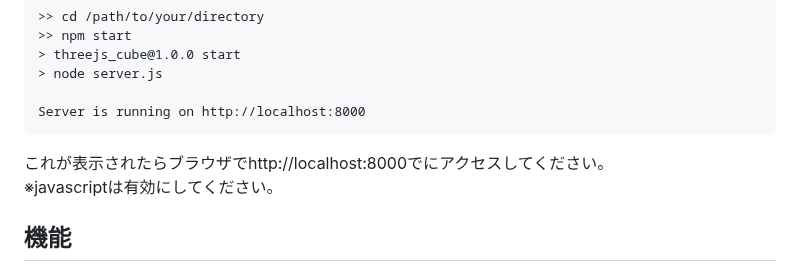
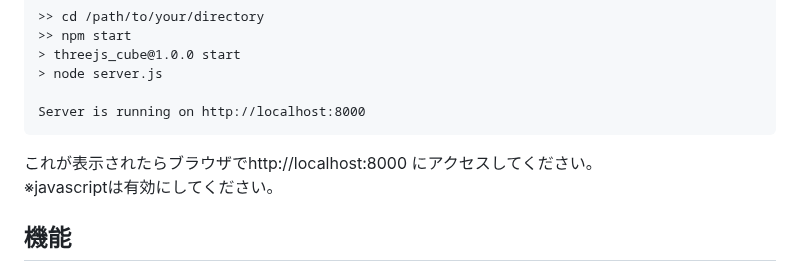
Before and after one commit to mikanakim/kifu_kanri_app, a Markdown page: README.md, the part around the change. Rendered like a GitHub page.

````diff
--- a/README.md
+++ b/README.md
@@ -56,7 +56,7 @@ server.jsと同じディレクトリに移動。
 
 Server is running on http://localhost:8000
 ```
-これが表示されたらブラウザでhttp://localhost:8000でにアクセスしてください。
+これが表示されたらブラウザでhttp://localhost:8000 にアクセスしてください。
 ※javascriptは有効にしてください。
 
 ## 機能
````
